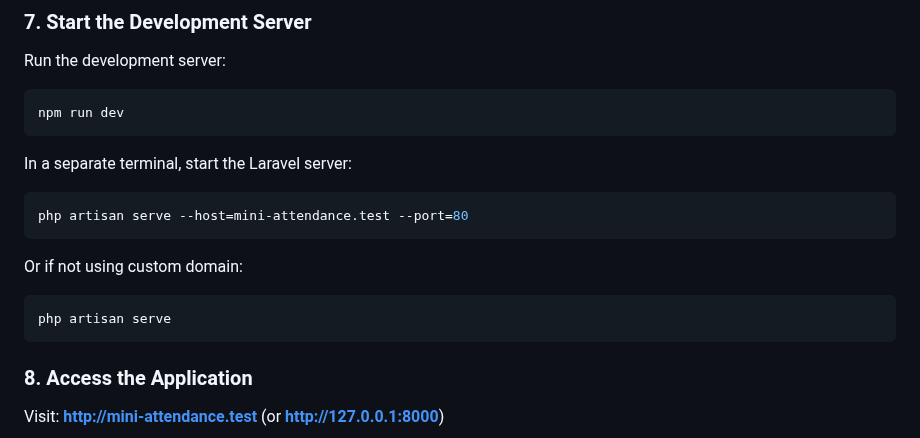
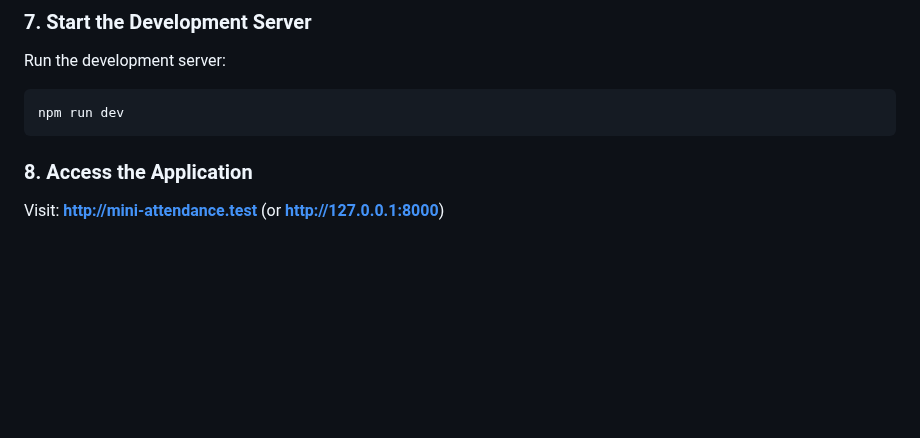
Before and after one commit to TanjilurJim/mini-attendance, a Markdown page: README.md, the part around the change. Drawn GitHub-style; blank space fills up the shorter version.

````diff
--- a/README.md
+++ b/README.md
@@ -144,15 +144,7 @@ Run the development server:
 npm run dev
 ```
 
-In a separate terminal, start the Laravel server:
-```bash
-php artisan serve --host=mini-attendance.test --port=80
-```
 
-Or if not using custom domain:
-```bash
-php artisan serve
-```
 
 ### 8. Access the Application
 
````
